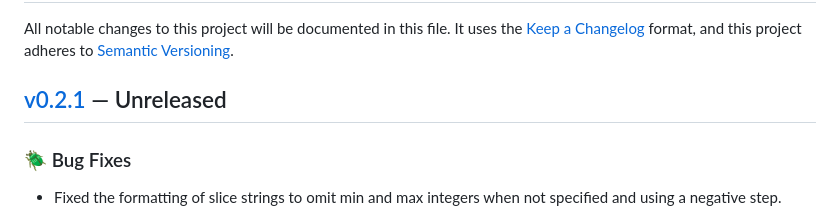
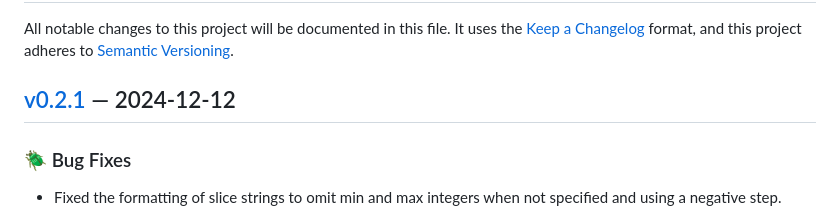
Before and after one commit to theory/jsonpath, a Markdown page: CHANGELOG.md, the part around the change. Rendered like a GitHub page.

Commit message:
Timestamp v0.2.1.

```diff
--- a/CHANGELOG.md
+++ b/CHANGELOG.md
@@ -7,7 +7,7 @@ All notable changes to this project will be documented in this file. It uses the
   [Semantic Versioning]: https://semver.org/spec/v2.0.0.html
     "Semantic Versioning 2.0.0"
 
-## [v0.2.1 ] — Unreleased
+## [v0.2.1 ] — 2024-12-12
 
 ### 🪲 Bug Fixes
 
```
